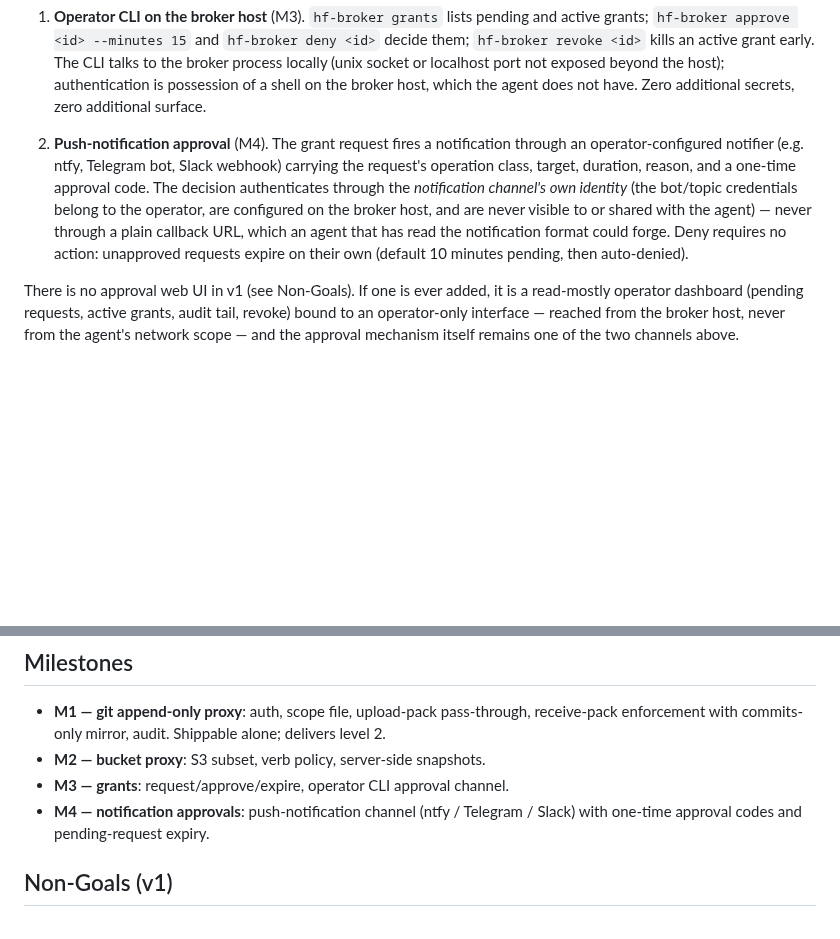
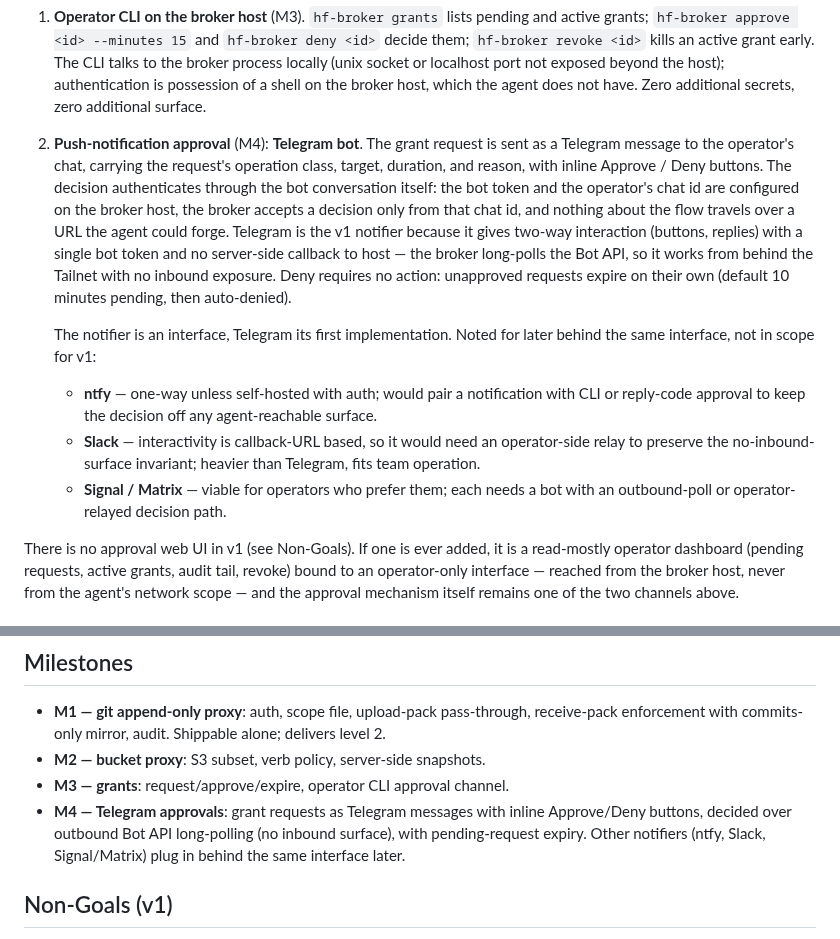
Before and after one commit to osolmaz/unyolo, a Markdown page: docs/SPECIFICATION.md, 2 parts joined by grey strips. GitHub-like rendering; blank space fills up the shorter version.

Commit message:
docs: make Telegram the primary approval notifier, others for reference

```diff
--- a/docs/SPECIFICATION.md
+++ b/docs/SPECIFICATION.md
@@ -223,17 +223,31 @@ Two channels are specified:
    agent does not have. Zero additional secrets, zero additional
    surface.
 
-2. **Push-notification approval** (M4). The grant request fires a
-   notification through an operator-configured notifier (e.g. ntfy,
-   Telegram bot, Slack webhook) carrying the request's operation class,
-   target, duration, reason, and a one-time approval code. The decision
-   authenticates through the *notification channel's own identity* (the
-   bot/topic credentials belong to the operator, are configured on the
-   broker host, and are never visible to or shared with the agent) —
-   never through a plain callback URL, which an agent that has read the
-   notification format could forge. Deny requires no action: unapproved
-   requests expire on their own (default 10 minutes pending, then
-   auto-denied).
+2. **Push-notification approval** (M4): **Telegram bot**. The grant
+   request is sent as a Telegram message to the operator's chat,
+   carrying the request's operation class, target, duration, and
+   reason, with inline Approve / Deny buttons. The decision
+   authenticates through the bot conversation itself: the bot token and
+   the operator's chat id are configured on the broker host, the broker
+   accepts a decision only from that chat id, and nothing about the
+   flow travels over a URL the agent could forge. Telegram is the v1
+   notifier because it gives two-way interaction (buttons, replies) with
+   a single bot token and no server-side callback to host — the broker
+   long-polls the Bot API, so it works from behind the Tailnet with no
+   inbound exposure. Deny requires no action: unapproved requests expire
+   on their own (default 10 minutes pending, then auto-denied).
+
+   The notifier is an interface, Telegram its first implementation.
+   Noted for later behind the same interface, not in scope for v1:
+
+   - **ntfy** — one-way unless self-hosted with auth; would pair a
+     notification with CLI or reply-code approval to keep the decision
+     off any agent-reachable surface.
+   - **Slack** — interactivity is callback-URL based, so it would need an
+     operator-side relay to preserve the no-inbound-surface invariant;
+     heavier than Telegram, fits team operation.
+   - **Signal / Matrix** — viable for operators who prefer them; each
+     needs a bot with an outbound-poll or operator-relayed decision path.
 
 There is no approval web UI in v1 (see Non-Goals). If one is ever added,
 it is a read-mostly operator dashboard (pending requests, active grants,
@@ -269,9 +283,10 @@ direct writes.
 - **M2 — bucket proxy**: S3 subset, verb policy, server-side snapshots.
 - **M3 — grants**: request/approve/expire, operator CLI approval
   channel.
-- **M4 — notification approvals**: push-notification channel (ntfy /
-  Telegram / Slack) with one-time approval codes and pending-request
-  expiry.
+- **M4 — Telegram approvals**: grant requests as Telegram messages with
+  inline Approve/Deny buttons, decided over outbound Bot API long-polling
+  (no inbound surface), with pending-request expiry. Other notifiers
+  (ntfy, Slack, Signal/Matrix) plug in behind the same interface later.
 
 ## Non-Goals (v1)
 
```
